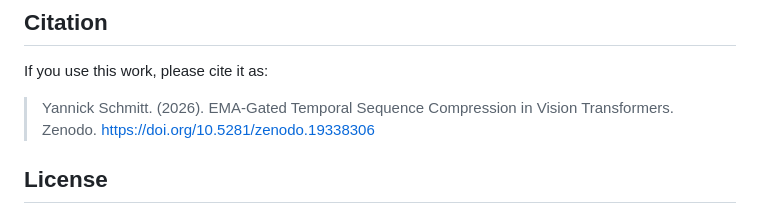
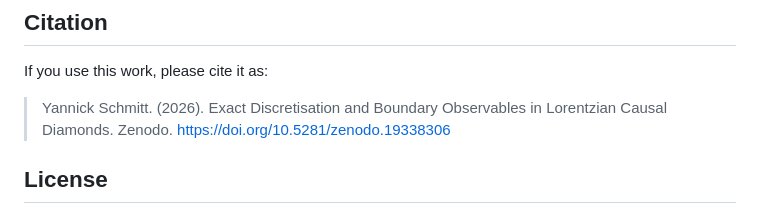
Before and after one commit to ynnk-research/Exact-Discretisation-and-Boundary-Observables-in-Lorentzian-Causal-Diamonds, a Markdown page: README.md, the part around the change. Drawn GitHub-style.

```diff
--- a/README.md
+++ b/README.md
@@ -80,7 +80,7 @@ python verification_ED_BO_CD_paper.py
 
 If you use this work, please cite it as:
 
-> Yannick Schmitt. (2026). EMA-Gated Temporal Sequence Compression in Vision Transformers. Zenodo. https://doi.org/10.5281/zenodo.19338306
+> Yannick Schmitt. (2026). Exact Discretisation and Boundary Observables in Lorentzian Causal Diamonds. Zenodo. https://doi.org/10.5281/zenodo.19338306
 
 
 ## License
```
